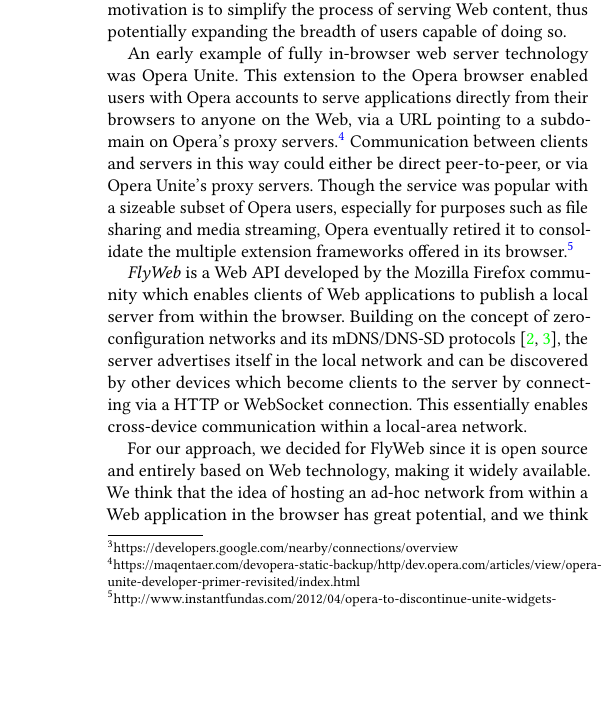
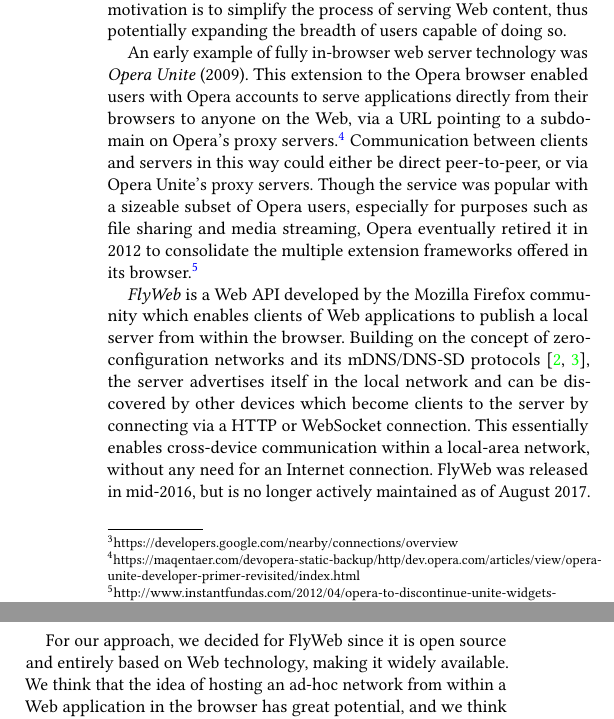
Before and after one commit to marquesarthur/successorships, a LaTeX paper (paper.tex, which reads sections/in_browser_servers.tex): part of one column of page 2 of 5 before the commit and two parts of the columns of page 2 of 5 after it, the two joined at a grey line, cut so that both start at the same text, the shorter picture padded with empty space. Compiled offline with pdfLaTeX.

Commit message:
add details to in browser servers

```diff
--- a/sections/in_browser_servers.tex
+++ b/sections/in_browser_servers.tex
@@ -4,14 +4,15 @@
 Another recent development in networking technology is the emergence of Web servers that run entirely within a Web browser.
 The motivation is to simplify the process of serving Web content, thus potentially expanding the breadth of users capable of doing so.
 
-An early example of fully in-browser web server technology was Opera Unite.
+An early example of fully in-browser web server technology was \textit{Opera Unite} (2009).
 This extension to the Opera browser enabled users with Opera accounts to serve applications directly from their browsers to anyone on the Web, via a URL pointing to a subdomain on Opera's proxy servers.\footnote{https://maqentaer.com/devopera-static-backup/http/dev.opera.com/articles/view/opera-unite-developer-primer-revisited/index.html}
 Communication between clients and servers in this way could either be direct peer-to-peer, or via Opera Unite's proxy servers.
-Though the service was popular with a sizeable subset of Opera users, especially for purposes such as file sharing and media streaming, Opera eventually retired it to consolidate the multiple extension frameworks offered in its browser.\footnote{http://www.instantfundas.com/2012/04/opera-to-discontinue-unite-widgets-and.html}
+Though the service was popular with a sizeable subset of Opera users, especially for purposes such as file sharing and media streaming, Opera eventually retired it in 2012 to consolidate the multiple extension frameworks offered in its browser.\footnote{http://www.instantfundas.com/2012/04/opera-to-discontinue-unite-widgets-and.html}
 
 \textit{FlyWeb} is a Web API developed by the Mozilla Firefox community which enables clients of Web applications to publish a local server from within the browser.
 Building on the concept of zero-configuration networks and its mDNS/DNS-SD protocols~\cite{rfc6762, rfc6763}, the server advertises itself in the local network and can be discovered by other devices which become clients to the server by connecting via a HTTP or WebSocket connection.
-This essentially enables cross-device communication within a local-area network.
+This essentially enables cross-device communication within a local-area network, without any need for an Internet connection.
+FlyWeb was released in mid-2016, but is no longer actively maintained as of August 2017.
 
 For our approach, we decided for FlyWeb since it is open source and entirely based on Web technology, making it widely available.
 We think that the idea of hosting an ad-hoc network from within a Web application in the browser has great potential, and we think that applications for this network can benefit from graceful recovery upon disconnection of local servers.
```
Also changed, not shown: sections/zeroconf.tex (+2 -2 lines).
